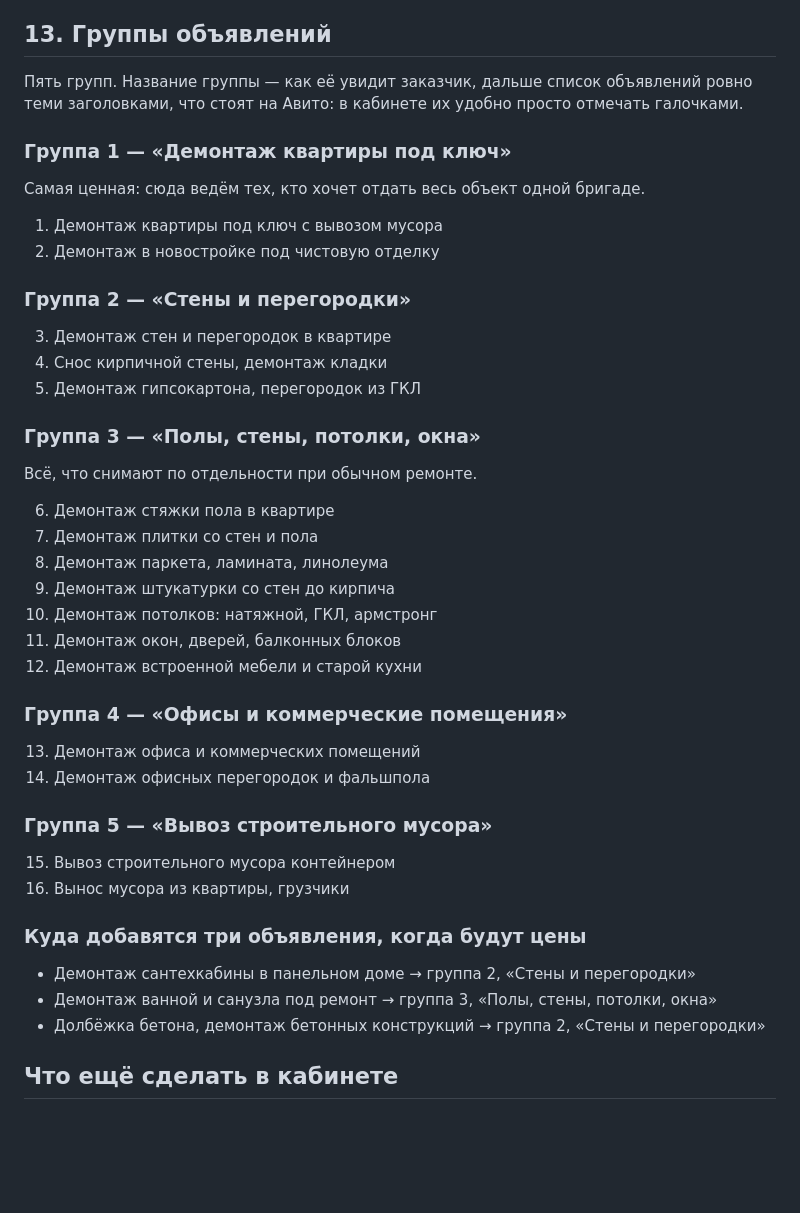
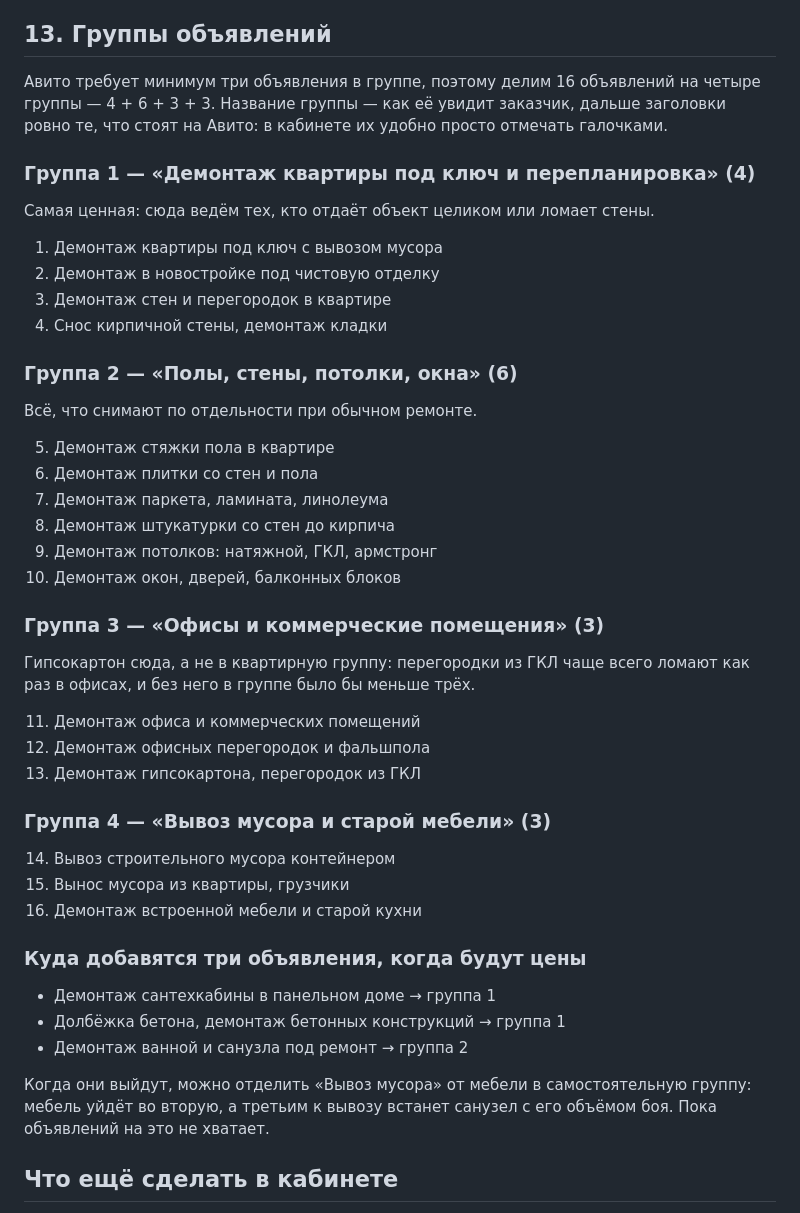
Before and after one commit to adriaaante/demontazhnye_raboty, a Markdown page: avito/PROFIL.md, the part around the change. GitHub-like rendering; blank space fills up the shorter version.

Commit message:
PROFIL.md: группы по три объявления минимум
Авито не принимает группу меньше трёх объявлений — переразбил 16 штук
на четыре группы вместо пяти.

Co-Authored-By: Claude Opus 5 <noreply@anthropic.com>
Claude-Session: https://claude.ai/code/session_01QNmQPe97ATJ1vqHhESE3dm

```diff
--- a/avito/PROFIL.md
+++ b/avito/PROFIL.md
@@ -166,44 +166,50 @@
 
 ## 13. Группы объявлений
 
-Пять групп. Название группы — как её увидит заказчик, дальше список
-объявлений ровно теми заголовками, что стоят на Авито: в кабинете их
-удобно просто отмечать галочками.
+Авито требует минимум три объявления в группе, поэтому делим 16 объявлений
+на четыре группы — 4 + 6 + 3 + 3. Название группы — как её увидит заказчик,
+дальше заголовки ровно те, что стоят на Авито: в кабинете их удобно просто
+отмечать галочками.
 
-### Группа 1 — «Демонтаж квартиры под ключ»
-Самая ценная: сюда ведём тех, кто хочет отдать весь объект одной бригаде.
+### Группа 1 — «Демонтаж квартиры под ключ и перепланировка» (4)
+Самая ценная: сюда ведём тех, кто отдаёт объект целиком или ломает стены.
 
 1. Демонтаж квартиры под ключ с вывозом мусора
 2. Демонтаж в новостройке под чистовую отделку
-
-### Группа 2 — «Стены и перегородки»
 3. Демонтаж стен и перегородок в квартире
 4. Снос кирпичной стены, демонтаж кладки
-5. Демонтаж гипсокартона, перегородок из ГКЛ
 
-### Группа 3 — «Полы, стены, потолки, окна»
+### Группа 2 — «Полы, стены, потолки, окна» (6)
 Всё, что снимают по отдельности при обычном ремонте.
 
-6. Демонтаж стяжки пола в квартире
-7. Демонтаж плитки со стен и пола
-8. Демонтаж паркета, ламината, линолеума
-9. Демонтаж штукатурки со стен до кирпича
-10. Демонтаж потолков: натяжной, ГКЛ, армстронг
-11. Демонтаж окон, дверей, балконных блоков
-12. Демонтаж встроенной мебели и старой кухни
+5. Демонтаж стяжки пола в квартире
+6. Демонтаж плитки со стен и пола
+7. Демонтаж паркета, ламината, линолеума
+8. Демонтаж штукатурки со стен до кирпича
+9. Демонтаж потолков: натяжной, ГКЛ, армстронг
+10. Демонтаж окон, дверей, балконных блоков
 
-### Группа 4 — «Офисы и коммерческие помещения»
-13. Демонтаж офиса и коммерческих помещений
-14. Демонтаж офисных перегородок и фальшпола
+### Группа 3 — «Офисы и коммерческие помещения» (3)
+Гипсокартон сюда, а не в квартирную группу: перегородки из ГКЛ чаще всего
+ломают как раз в офисах, и без него в группе было бы меньше трёх.
 
-### Группа 5 — «Вывоз строительного мусора»
-15. Вывоз строительного мусора контейнером
-16. Вынос мусора из квартиры, грузчики
+11. Демонтаж офиса и коммерческих помещений
+12. Демонтаж офисных перегородок и фальшпола
+13. Демонтаж гипсокартона, перегородок из ГКЛ
+
+### Группа 4 — «Вывоз мусора и старой мебели» (3)
+14. Вывоз строительного мусора контейнером
+15. Вынос мусора из квартиры, грузчики
+16. Демонтаж встроенной мебели и старой кухни
 
 ### Куда добавятся три объявления, когда будут цены
-- Демонтаж сантехкабины в панельном доме → группа 2, «Стены и перегородки»
-- Демонтаж ванной и санузла под ремонт → группа 3, «Полы, стены, потолки, окна»
-- Долбёжка бетона, демонтаж бетонных конструкций → группа 2, «Стены и перегородки»
+- Демонтаж сантехкабины в панельном доме → группа 1
+- Долбёжка бетона, демонтаж бетонных конструкций → группа 1
+- Демонтаж ванной и санузла под ремонт → группа 2
+
+Когда они выйдут, можно отделить «Вывоз мусора» от мебели в самостоятельную
+группу: мебель уйдёт во вторую, а третьим к вывозу встанет санузел с его
+объёмом боя. Пока объявлений на это не хватает.
 
 ## Что ещё сделать в кабинете
 
```
